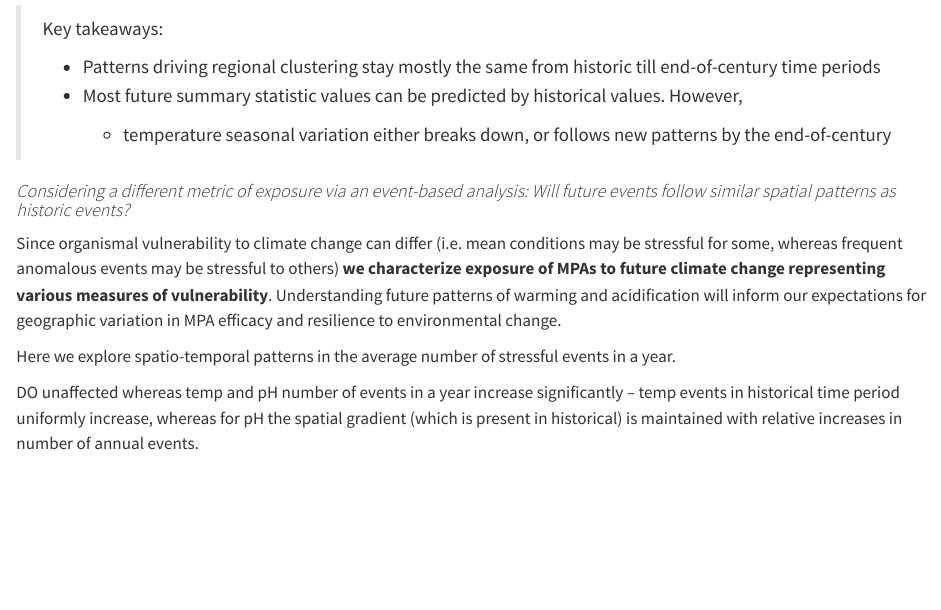
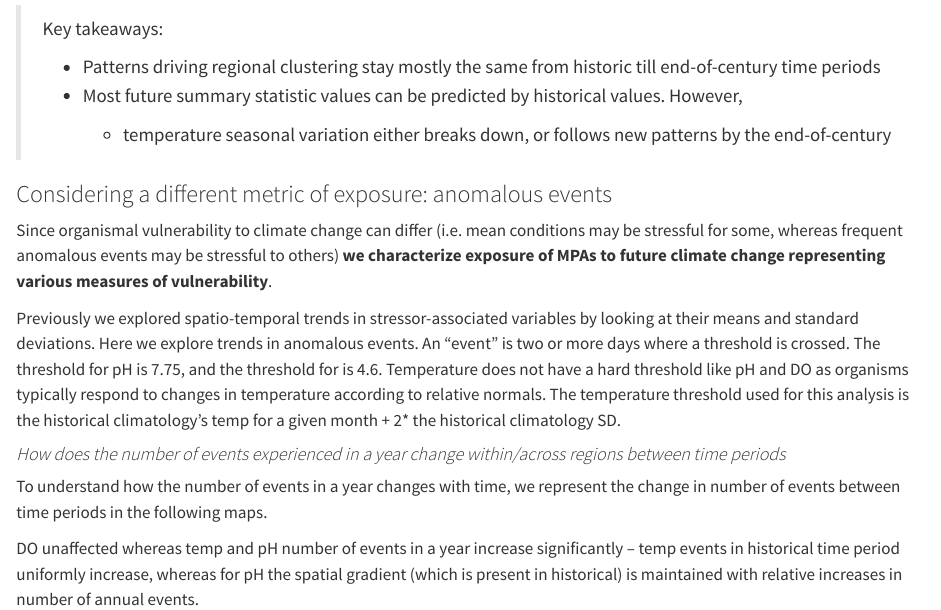
Before and after one commit to nikita-sridhar/MPAexposure, a Quarto document (docs/interpretation.qmd): the page in a window 1100 px wide, from 1310 px down. Rendered offline with R 4.5, knitr and Pandoc in place of Quarto, with nearby package versions.

Commit message:
anom event analysis

```diff
--- a/docs/interpretation.qmd
+++ b/docs/interpretation.qmd
@@ -44,11 +44,15 @@ Other summary statistics for temperature (mean and event-based standard deviatio
 >
 >     -   temperature seasonal variation either breaks down, or follows new patterns by the end-of-century
 
-#### *Considering a different metric of exposure via an event-based analysis: Will future events follow similar spatial patterns as historic events?*
+### Considering a different metric of exposure: anomalous events
 
-Since organismal vulnerability to climate change can differ (i.e. mean conditions may be stressful for some, whereas frequent anomalous events may be stressful to others) **we characterize exposure of MPAs to future climate change representing various measures of vulnerability**. Understanding future patterns of warming and acidification will inform our expectations for geographic variation in MPA efficacy and resilience to environmental change.
+Since organismal vulnerability to climate change can differ (i.e. mean conditions may be stressful for some, whereas frequent anomalous events may be stressful to others) **we characterize exposure of MPAs to future climate change representing various measures of vulnerability**.
 
-Here we explore spatio-temporal patterns in the average number of stressful events in a year.
+Previously we explored spatio-temporal trends in stressor-associated variables by looking at their means and standard deviations. Here we explore trends in anomalous events. An "event" is two or more days where a threshold is crossed. The threshold for pH is 7.75, and the threshold for is 4.6. Temperature does not have a hard threshold like pH and DO as organisms typically respond to changes in temperature according to relative normals. The temperature threshold used for this analysis is the historical climatology's temp for a given month + 2\* the historical climatology SD.
+
+#### *How does the number of events experienced in a year change within/across regions between time periods*
+
+To understand how the number of events in a year changes with time, we represent the change in number of events between time periods in the following maps.
 
 <div>
 
```
